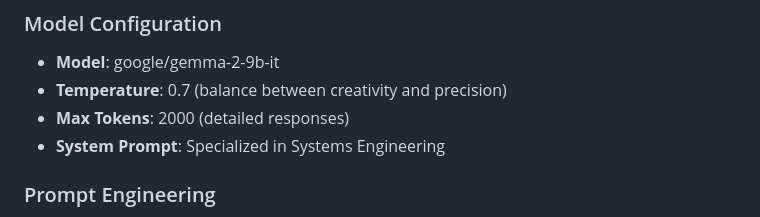
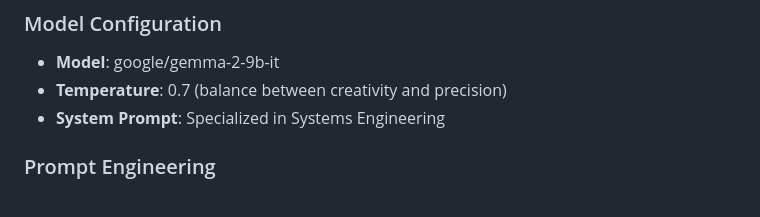
Before and after one commit to Nico1091/Desarollo--gemma4-Hackhaton, a Markdown page: README.md, the part around the change. GitHub-like rendering.

Commit message:
Update model configuration in README
Removed Max Tokens setting from model configuration.

```diff
--- a/README.md
+++ b/README.md
@@ -138,7 +138,6 @@ You should see: `Server running on http://localhost:3000`
 ### Model Configuration
 - **Model**: google/gemma-2-9b-it
 - **Temperature**: 0.7 (balance between creativity and precision)
-- **Max Tokens**: 2000 (detailed responses)
 - **System Prompt**: Specialized in Systems Engineering
 
 ### Prompt Engineering
```
